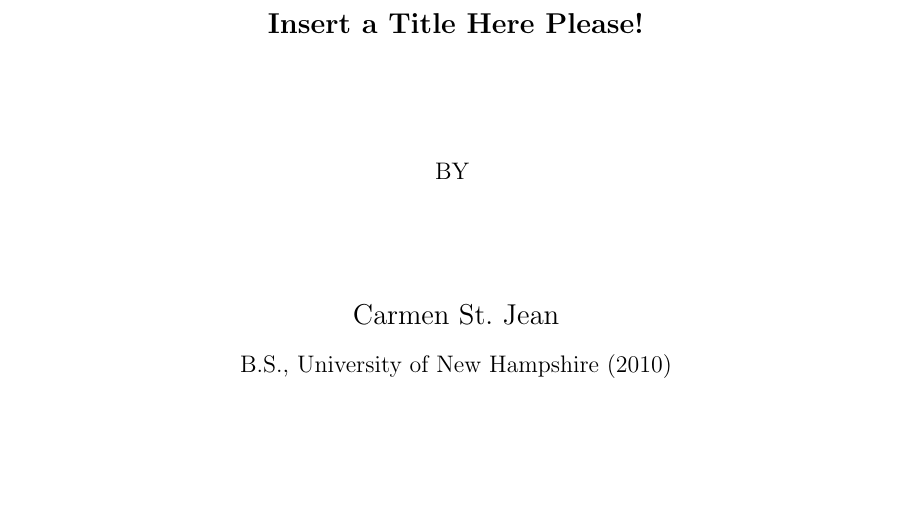
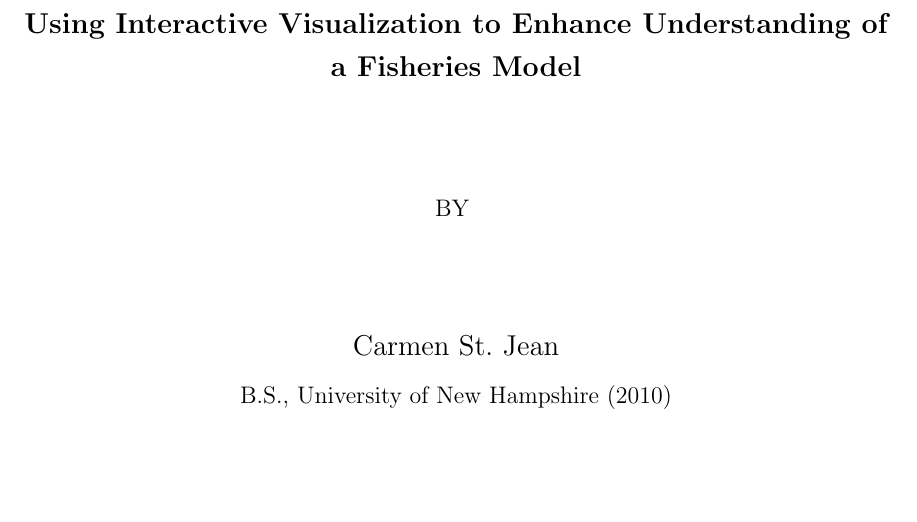
Before and after one commit to carmenism/thesis, a LaTeX thesis (proposal/proposal.tex): part of page 1 of 26, cut at the place of the change, the shorter picture padded with empty space. Compiled offline with pdfLaTeX.

Commit message:
added title

```diff
--- a/proposal/proposal.tex
+++ b/proposal/proposal.tex
@@ -13,7 +13,7 @@
 
 \begin{document}
 
-\title{Insert a Title Here Please!}            % Your title
+\title{Using Interactive Visualization to Enhance Understanding of a Fisheries Model}
 \author{Carmen St.\ Jean}                               % Your name
 \prevdegrees{B.S., University of New Hampshire (2010)}  % Your old degree
 \major{Computer Science}                                % Your new major
```
